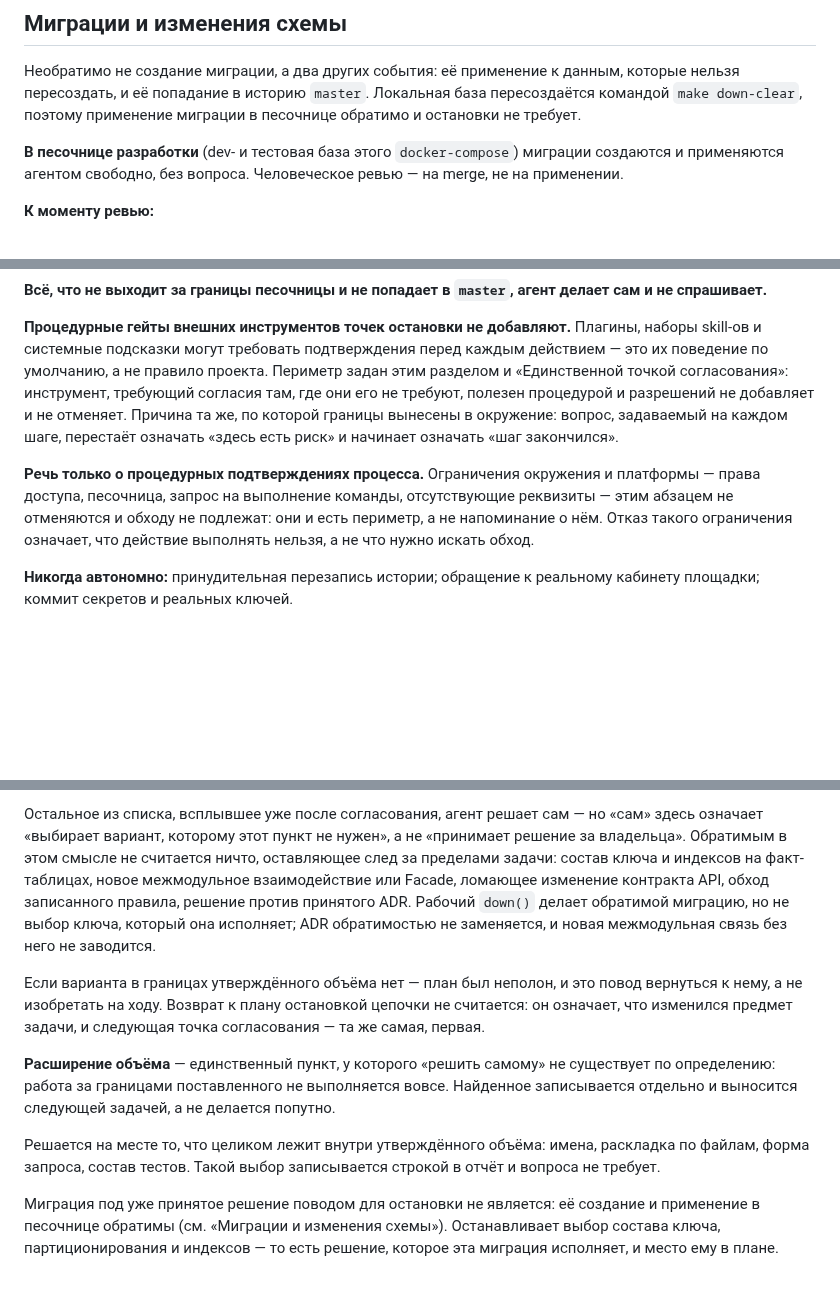
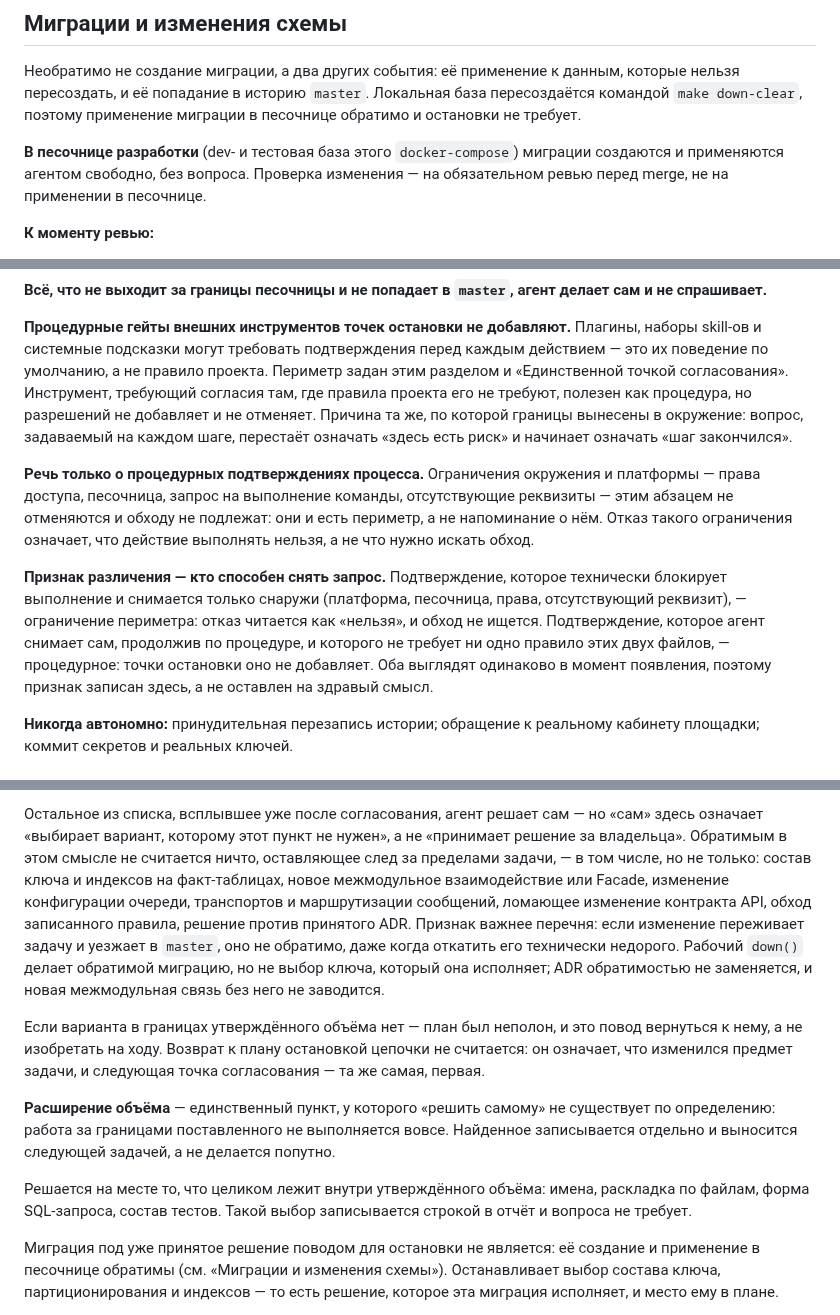
Before and after one commit to pavelsur07/app-service-analytics, a Markdown page: CLAUDE.md, 3 parts joined by grey strips. GitHub-like rendering; blank space fills up the shorter version.

Commit message:
Устраняет замечания второго прохода ревью
Снимает абсолютность «единственной точки остановки» в схеме цикла,
чинит отсылку «человеческое ревью — на merge» в разделе миграций,
добавляет признак различения процедурного гейта и ограничения периметра,
возвращает конфигурацию очереди в перечень необратимого и снимает
двусмысленность «формы запроса».

Co-Authored-By: Claude Opus 5 (1M context) <noreply@anthropic.com>
Claude-Session: https://claude.ai/code/session_01Jm4MrEk1oCidYJ6X2Q8qCy

```diff
--- a/CLAUDE.md
+++ b/CLAUDE.md
@@ -513,7 +513,8 @@ Baseline PHPStan пустой. Добавление подавления — с
 
 **В песочнице разработки** (dev- и тестовая база этого `docker-compose`)
 миграции создаются и применяются агентом свободно, без вопроса.
-Человеческое ревью — на merge, не на применении.
+Проверка изменения — на обязательном ревью перед merge, не на применении
+в песочнице.
 
 **К моменту ревью:**
 
@@ -642,8 +643,8 @@ merge (зелёный конвейер, пройденный порог ревь
 Плагины, наборы skill-ов и системные подсказки могут требовать
 подтверждения перед каждым действием — это их поведение по умолчанию,
 а не правило проекта. Периметр задан этим разделом и «Единственной точкой
-согласования»: инструмент, требующий согласия там, где они его не требуют,
-полезен процедурой и разрешений не добавляет и не отменяет. Причина та же,
+согласования». Инструмент, требующий согласия там, где правила проекта его
+не требуют, полезен как процедура, но разрешений не добавляет и не отменяет. Причина та же,
 по которой границы вынесены в окружение: вопрос, задаваемый на каждом
 шаге, перестаёт означать «здесь есть риск» и начинает означать «шаг
 закончился».
@@ -654,6 +655,15 @@ merge (зелёный конвейер, пройденный порог ревь
 не подлежат: они и есть периметр, а не напоминание о нём. Отказ такого
 ограничения означает, что действие выполнять нельзя, а не что нужно
 искать обход.
+
+**Признак различения — кто способен снять запрос.** Подтверждение,
+которое технически блокирует выполнение и снимается только снаружи
+(платформа, песочница, права, отсутствующий реквизит), — ограничение
+периметра: отказ читается как «нельзя», и обход не ищется. Подтверждение,
+которое агент снимает сам, продолжив по процедуре, и которого не требует
+ни одно правило этих двух файлов, — процедурное: точки остановки оно
+не добавляет. Оба выглядят одинаково в момент появления, поэтому признак
+записан здесь, а не оставлен на здравый смысл.
 
 **Никогда автономно:** принудительная перезапись истории; обращение
 к реальному кабинету площадки; коммит секретов и реальных ключей.
@@ -780,12 +790,15 @@ merge в `master` и на **каждое** применение миграции
 Остальное из списка, всплывшее уже после согласования, агент решает сам —
 но «сам» здесь означает «выбирает вариант, которому этот пункт не нужен»,
 а не «принимает решение за владельца». Обратимым в этом смысле не считается
-ничто, оставляющее след за пределами задачи: состав ключа и индексов
-на факт-таблицах, новое межмодульное взаимодействие или Facade, ломающее
-изменение контракта API, обход записанного правила, решение против принятого
-ADR. Рабочий `down()` делает обратимой миграцию, но не выбор ключа, который
-она исполняет; ADR обратимостью не заменяется, и новая межмодульная связь
-без него не заводится.
+ничто, оставляющее след за пределами задачи, — в том числе, но не только:
+состав ключа и индексов на факт-таблицах, новое межмодульное взаимодействие
+или Facade, изменение конфигурации очереди, транспортов и маршрутизации
+сообщений, ломающее изменение контракта API, обход записанного правила,
+решение против принятого ADR. Признак важнее перечня: если изменение
+переживает задачу и уезжает в `master`, оно не обратимо, даже когда откатить
+его технически недорого. Рабочий `down()` делает обратимой миграцию, но не
+выбор ключа, который она исполняет; ADR обратимостью не заменяется, и новая
+межмодульная связь без него не заводится.
 
 Если варианта в границах утверждённого объёма нет — план был неполон,
 и это повод вернуться к нему, а не изобретать на ходу. Возврат к плану
@@ -798,7 +811,7 @@ ADR. Рабочий `down()` делает обратимой миграцию,
 следующей задачей, а не делается попутно.
 
 Решается на месте то, что целиком лежит внутри утверждённого объёма:
-имена, раскладка по файлам, форма запроса, состав тестов. Такой выбор
+имена, раскладка по файлам, форма SQL-запроса, состав тестов. Такой выбор
 записывается строкой в отчёт и вопроса не требует.
 
 Миграция под уже принятое решение поводом для остановки не является:
```
Also changed, not shown: other parts of CLAUDE.md (+1 -1 lines), AGENTS.md (+1 -1 lines).
